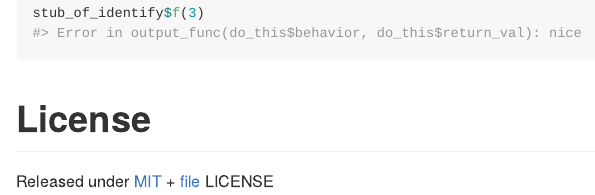
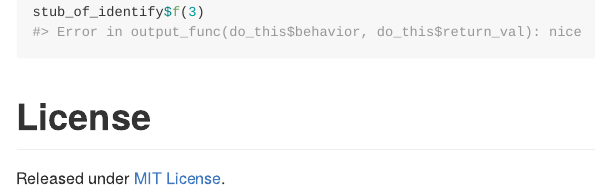
Before and after one commit to sainathadapa/stubthat, an R Markdown document (README.Rmd): the page in a window 1100 px wide, from 9660 px down before the commit and from 10020 px down after it, so that both start at the same text. The pictures show the output file README.md that the author committed with the source, drawn offline in the style of GitHub; badge pictures from the web are left out.

Commit message:
Updated readme

````diff
--- a/README.Rmd
+++ b/README.Rmd
@@ -43,4 +43,4 @@ devtools::install_github("sainathadapa/stubthat", build_vignettes = TRUE)
 ```
 
 # License
-Released under [MIT](https://cran.rstudio.com/web/licenses/MIT) + [file](LICENSE) LICENSE
+Released under [MIT License](https://cran.rstudio.com/web/licenses/MIT).
````
Also changed, not shown: README.md.
